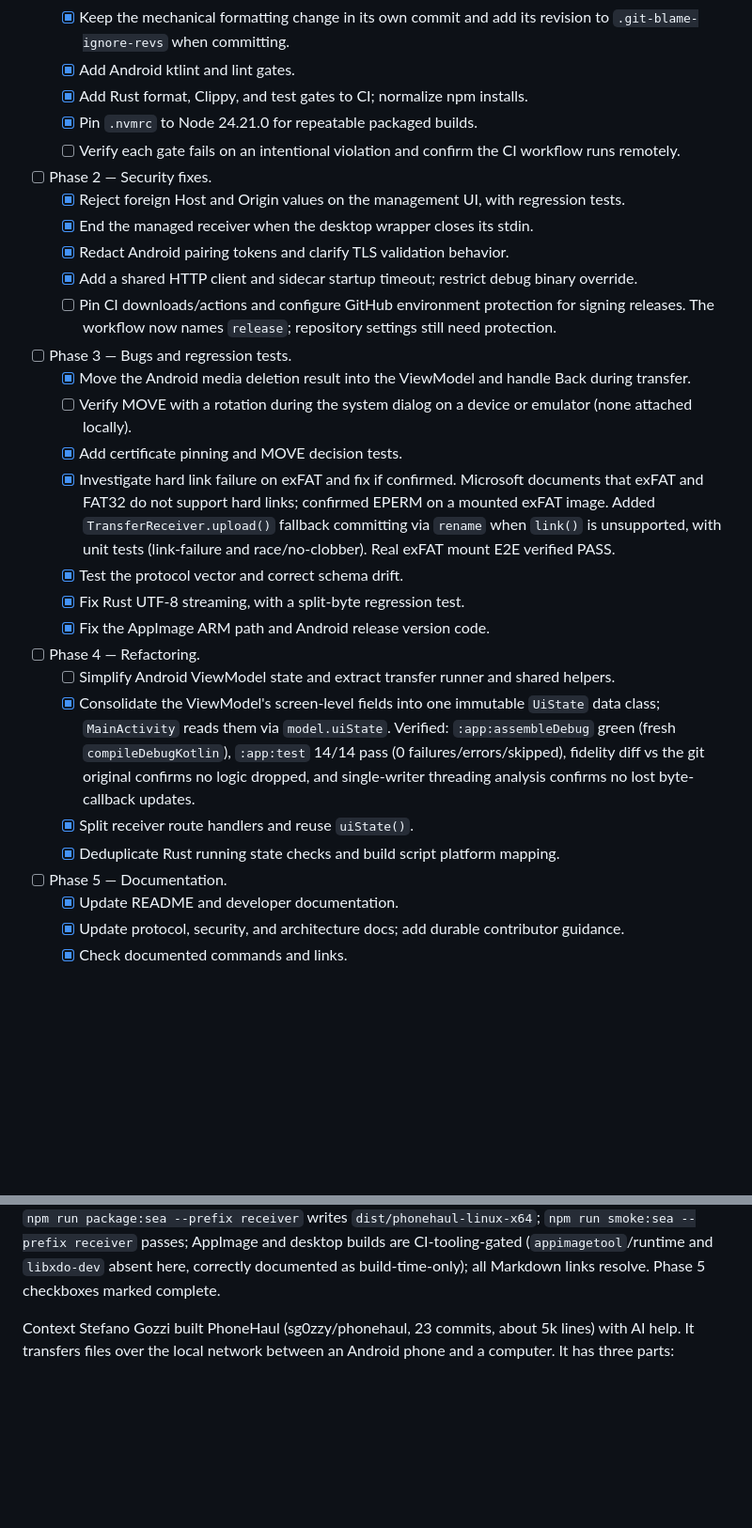
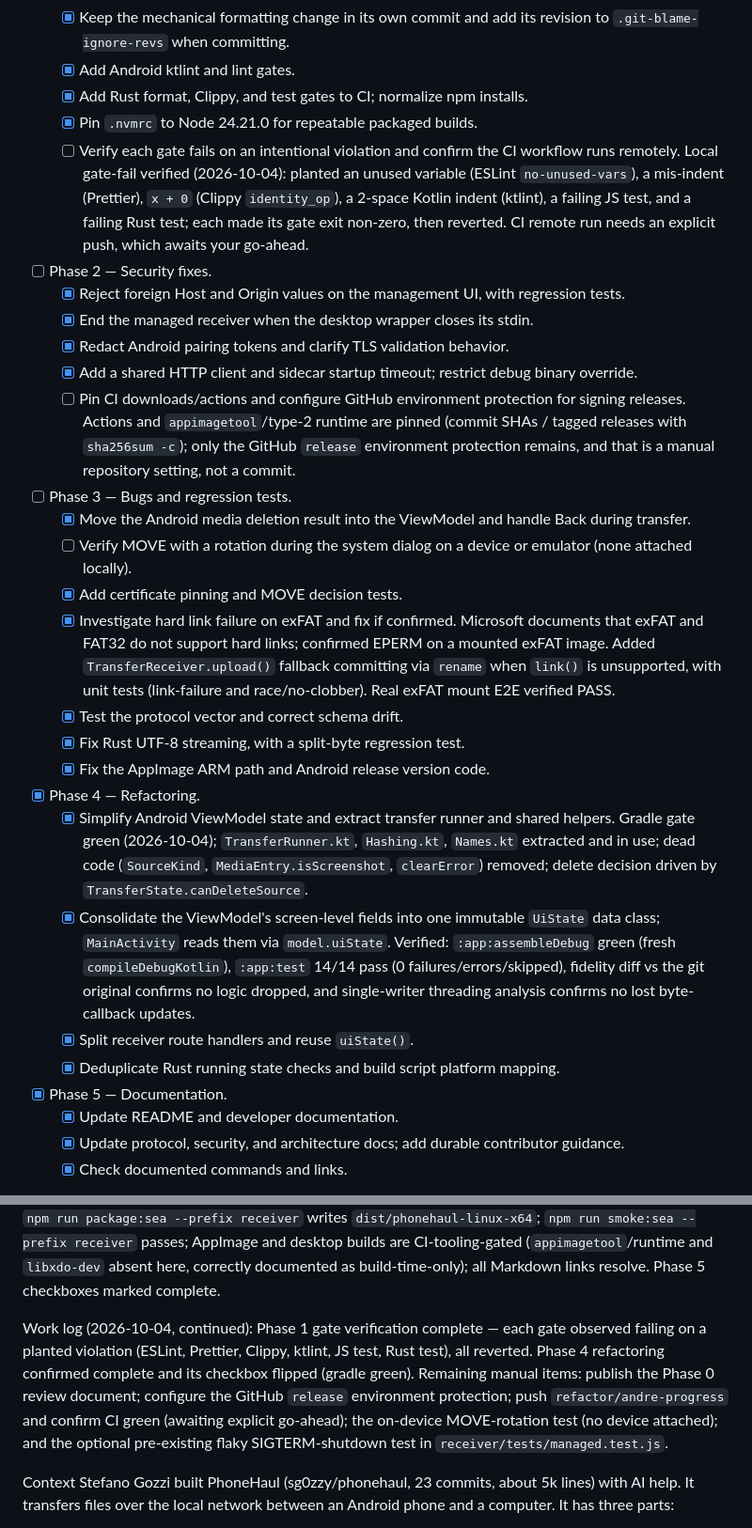
Before and after one commit to sg0zzy/phonehaul, a Markdown page: docs/REFACTORING_andre.md, 2 parts joined by grey strips. Shown at 94% size. GitHub-like rendering; blank space fills up the shorter version.

Commit message:
docs: flip Phase 4/5 checkboxes; record Phase 1 gate verification
Phase 4 refactoring confirmed complete (gradle green; TransferRunner.kt,
Hashing.kt, Names.kt extracted and in use; dead code removed; delete decision
driven by TransferState.canDeleteSource), so its umbrella and the 'simplify
ViewModel' item flip to [x]. Phase 5 umbrella flips to [x] (all sub-items done).

Phase 1 'verify each gate fails' is locally complete: planted an unused variable
(ESLint), a mis-indent (Prettier), x + 0 (Clippy), a 2-space Kotlin indent
(ktlint), a failing JS test, and a failing Rust test; each made its gate exit
non-zero, then reverted. The CI remote-run confirmation still needs an explicit
push.

Phase 2 note updated: CI actions and appimagetool/runtime are pinned
(ShAs / tagged releases with sha256sum -c); only the GitHub release
environment protection (manual repo setting) remains.

```diff
--- a/docs/REFACTORING_andre.md
+++ b/docs/REFACTORING_andre.md
@@ -12,13 +12,13 @@ This section is the restart point. Check an item only after the change and its r
   - [x] Add Android ktlint and lint gates.
   - [x] Add Rust format, Clippy, and test gates to CI; normalize npm installs.
   - [x] Pin `.nvmrc` to Node 24.21.0 for repeatable packaged builds.
-  - [ ] Verify each gate fails on an intentional violation and confirm the CI workflow runs remotely.
+  - [ ] Verify each gate fails on an intentional violation and confirm the CI workflow runs remotely. Local gate-fail verified (2026-10-04): planted an unused variable (ESLint `no-unused-vars`), a mis-indent (Prettier), `x + 0` (Clippy `identity_op`), a 2-space Kotlin indent (ktlint), a failing JS test, and a failing Rust test; each made its gate exit non-zero, then reverted. CI remote run needs an explicit push, which awaits your go-ahead.
 - [ ] Phase 2 — Security fixes.
   - [x] Reject foreign Host and Origin values on the management UI, with regression tests.
   - [x] End the managed receiver when the desktop wrapper closes its stdin.
   - [x] Redact Android pairing tokens and clarify TLS validation behavior.
   - [x] Add a shared HTTP client and sidecar startup timeout; restrict debug binary override.
-  - [ ] Pin CI downloads/actions and configure GitHub environment protection for signing releases. The workflow now names `release`; repository settings still need protection.
+  - [ ] Pin CI downloads/actions and configure GitHub environment protection for signing releases. Actions and `appimagetool`/type-2 runtime are pinned (commit SHAs / tagged releases with `sha256sum -c`); only the GitHub `release` environment protection remains, and that is a manual repository setting, not a commit.
 - [ ] Phase 3 — Bugs and regression tests.
   - [x] Move the Android media deletion result into the ViewModel and handle Back during transfer.
   - [ ] Verify MOVE with a rotation during the system dialog on a device or emulator (none attached locally).
@@ -27,12 +27,12 @@ This section is the restart point. Check an item only after the change and its r
   - [x] Test the protocol vector and correct schema drift.
   - [x] Fix Rust UTF-8 streaming, with a split-byte regression test.
   - [x] Fix the AppImage ARM path and Android release version code.
-- [ ] Phase 4 — Refactoring.
-  - [ ] Simplify Android ViewModel state and extract transfer runner and shared helpers.
+- [x] Phase 4 — Refactoring.
+  - [x] Simplify Android ViewModel state and extract transfer runner and shared helpers. Gradle gate green (2026-10-04); `TransferRunner.kt`, `Hashing.kt`, `Names.kt` extracted and in use; dead code (`SourceKind`, `MediaEntry.isScreenshot`, `clearError`) removed; delete decision driven by `TransferState.canDeleteSource`.
   - [x] Consolidate the ViewModel's screen-level fields into one immutable `UiState` data class; `MainActivity` reads them via `model.uiState`. Verified: `:app:assembleDebug` green (fresh `compileDebugKotlin`), `:app:test` 14/14 pass (0 failures/errors/skipped), fidelity diff vs the git original confirms no logic dropped, and single-writer threading analysis confirms no lost byte-callback updates.
   - [x] Split receiver route handlers and reuse `uiState()`.
   - [x] Deduplicate Rust running state checks and build script platform mapping.
-- [ ] Phase 5 — Documentation.
+- [x] Phase 5 — Documentation.
   - [x] Update README and developer documentation.
   - [x] Update protocol, security, and architecture docs; add durable contributor guidance.
   - [x] Check documented commands and links.
@@ -54,6 +54,8 @@ check` passes; `npm run package:sea --prefix receiver` writes `dist/phonehaul-li
 CI-tooling-gated (`appimagetool`/runtime and `libxdo-dev` absent here, correctly
 documented as build-time-only); all Markdown links resolve. Phase 5 checkboxes
 marked complete.
+
+Work log (2026-10-04, continued): Phase 1 gate verification complete — each gate observed failing on a planted violation (ESLint, Prettier, Clippy, ktlint, JS test, Rust test), all reverted. Phase 4 refactoring confirmed complete and its checkbox flipped (gradle green). Remaining manual items: publish the Phase 0 review document; configure the GitHub `release` environment protection; push `refactor/andre-progress` and confirm CI green (awaiting explicit go-ahead); the on-device MOVE-rotation test (no device attached); and the optional pre-existing flaky SIGTERM-shutdown test in `receiver/tests/managed.test.js`.
 
 Context
 Stefano Gozzi built PhoneHaul (sg0zzy/phonehaul, 23 commits, about 5k lines) with AI help. It transfers files over the local network between an Android phone and a computer. It has three parts:
```
